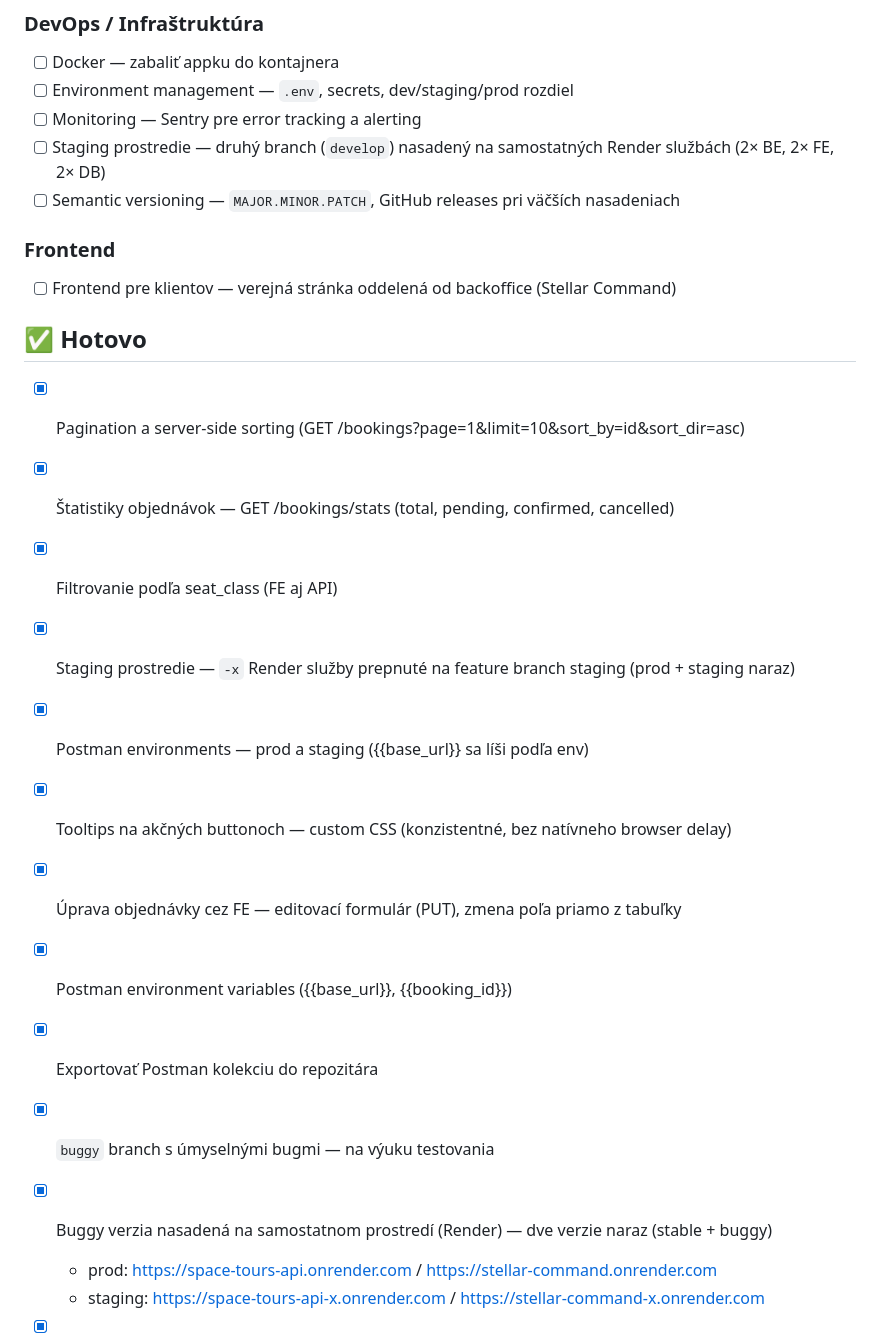
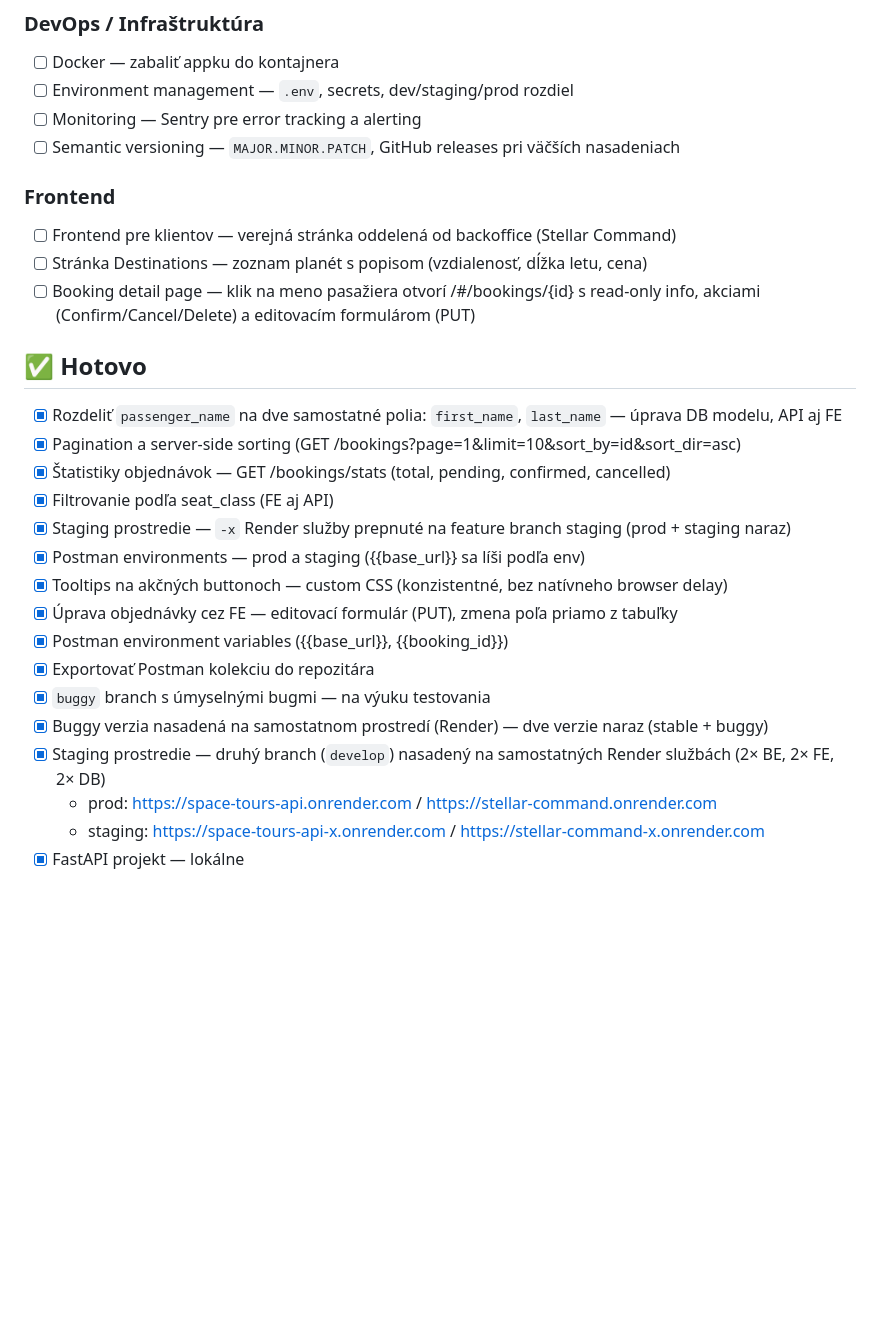
Before and after one commit to kat-bal/space-tours-api, a Markdown page: BACKLOG.md, the part around one of its changes. Rendered like a GitHub page; blank space fills up the shorter version.

```diff
--- a/BACKLOG.md
+++ b/BACKLOG.md
@@ -64,13 +63,15 @@ _Dlhodobé nápady — zaujímavé, ale bez konkrétneho termínu. Môžu sa sta
 - [ ] Docker — zabaliť appku do kontajnera
 - [ ] Environment management — `.env`, secrets, dev/staging/prod rozdiel
 - [ ] Monitoring — Sentry pre error tracking a alerting
-- [ ] Staging prostredie — druhý branch (`develop`) nasadený na samostatných Render službách (2× BE, 2× FE, 2× DB)
 - [ ] Semantic versioning — `MAJOR.MINOR.PATCH`, GitHub releases pri väčších nasadeniach
 
 ### Frontend
 - [ ] Frontend pre klientov — verejná stránka oddelená od backoffice (Stellar Command)
+- [ ] Stránka Destinations — zoznam planét s popisom (vzdialenosť, dĺžka letu, cena)
+- [ ] Booking detail page — klik na meno pasažiera otvorí /#/bookings/{id} s read-only info, akciami (Confirm/Cancel/Delete) a editovacím formulárom (PUT)
 
 ## ✅ Hotovo
+- [x] Rozdeliť `passenger_name` na dve samostatné polia: `first_name`, `last_name` — úprava DB modelu, API aj FE
 - [x] Pagination a server-side sorting (GET /bookings?page=1&limit=10&sort_by=id&sort_dir=asc)
 - [x] Štatistiky objednávok — GET /bookings/stats (total, pending, confirmed, cancelled)
 - [x] Filtrovanie podľa seat_class (FE aj API)
@@ -82,6 +83,7 @@ _Dlhodobé nápady — zaujímavé, ale bez konkrétneho termínu. Môžu sa sta
 - [x] Exportovať Postman kolekciu do repozitára
 - [x] `buggy` branch s úmyselnými bugmi — na výuku testovania
 - [x] Buggy verzia nasadená na samostatnom prostredí (Render) — dve verzie naraz (stable + buggy)
+- [x] Staging prostredie — druhý branch (`develop`) nasadený na samostatných Render službách (2× BE, 2× FE, 2× DB)
   - prod: https://space-tours-api.onrender.com / https://stellar-command.onrender.com
   - staging: https://space-tours-api-x.onrender.com / https://stellar-command-x.onrender.com
 - [x] FastAPI projekt — lokálne
```
Also changed, not shown: other parts of BACKLOG.md (+4 -5 lines).
